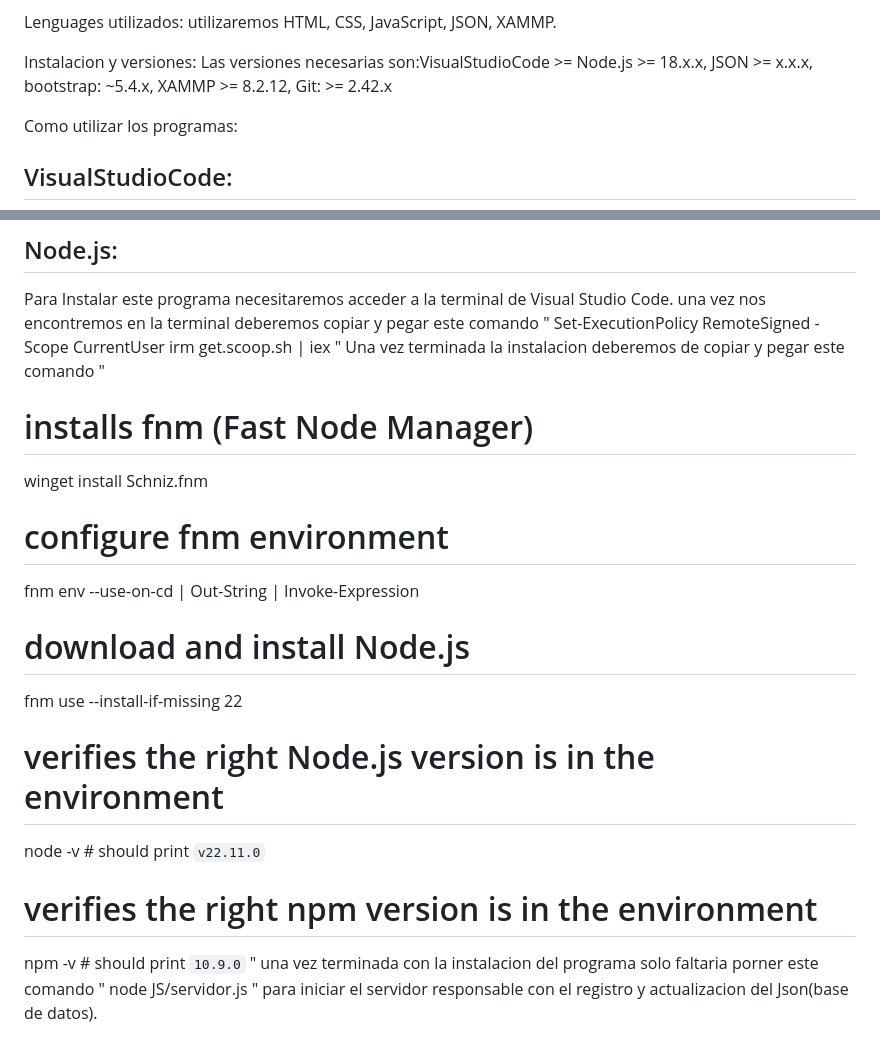
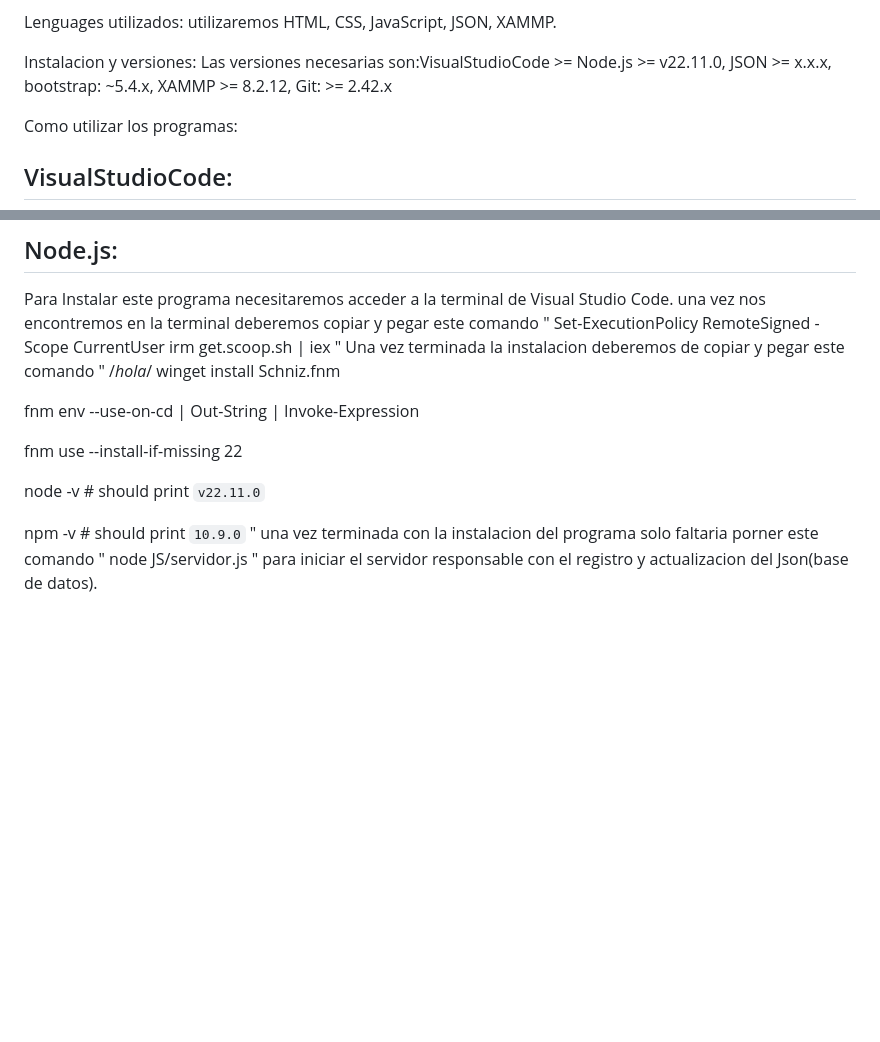
Before and after one commit to Lvcho03/Erp_FootLocker, a Markdown page: resources/README.md, 2 parts joined by grey strips. GitHub-like rendering; blank space fills up the shorter version.

```diff
--- a/resources/README.md
+++ b/resources/README.md
@@ -17,7 +17,7 @@ Optimiza el rendimiento: Con el ERP, podrás analizar el rendimiento de cada pro
 
 Lenguages utilizados: utilizaremos HTML, CSS, JavaScript, JSON, XAMMP.
 
-Instalacion y versiones: Las versiones necesarias son:VisualStudioCode >=  Node.js >= 18.x.x, JSON >= x.x.x, bootstrap: ~5.4.x, XAMMP >= 8.2.12, Git: >= 2.42.x
+Instalacion y versiones: Las versiones necesarias son:VisualStudioCode >=  Node.js >= v22.11.0, JSON >= x.x.x, bootstrap: ~5.4.x, XAMMP >= 8.2.12, Git: >= 2.42.x
 
 Como utilizar los programas:
 
@@ -48,19 +48,15 @@ irm get.scoop.sh | iex
 "
 Una vez terminada la instalacion deberemos de copiar y pegar este comando
 "
-# installs fnm (Fast Node Manager)
+/*hola*/
 winget install Schniz.fnm
 
-# configure fnm environment
 fnm env --use-on-cd | Out-String | Invoke-Expression
 
-# download and install Node.js
 fnm use --install-if-missing 22
 
-# verifies the right Node.js version is in the environment
 node -v # should print `v22.11.0`
 
-# verifies the right npm version is in the environment
 npm -v # should print `10.9.0`
 "
 una vez terminada con la instalacion del programa solo faltaria porner este comando " node JS/servidor.js " para iniciar el servidor responsable con el registro y actualizacion del Json(base de datos).
```
